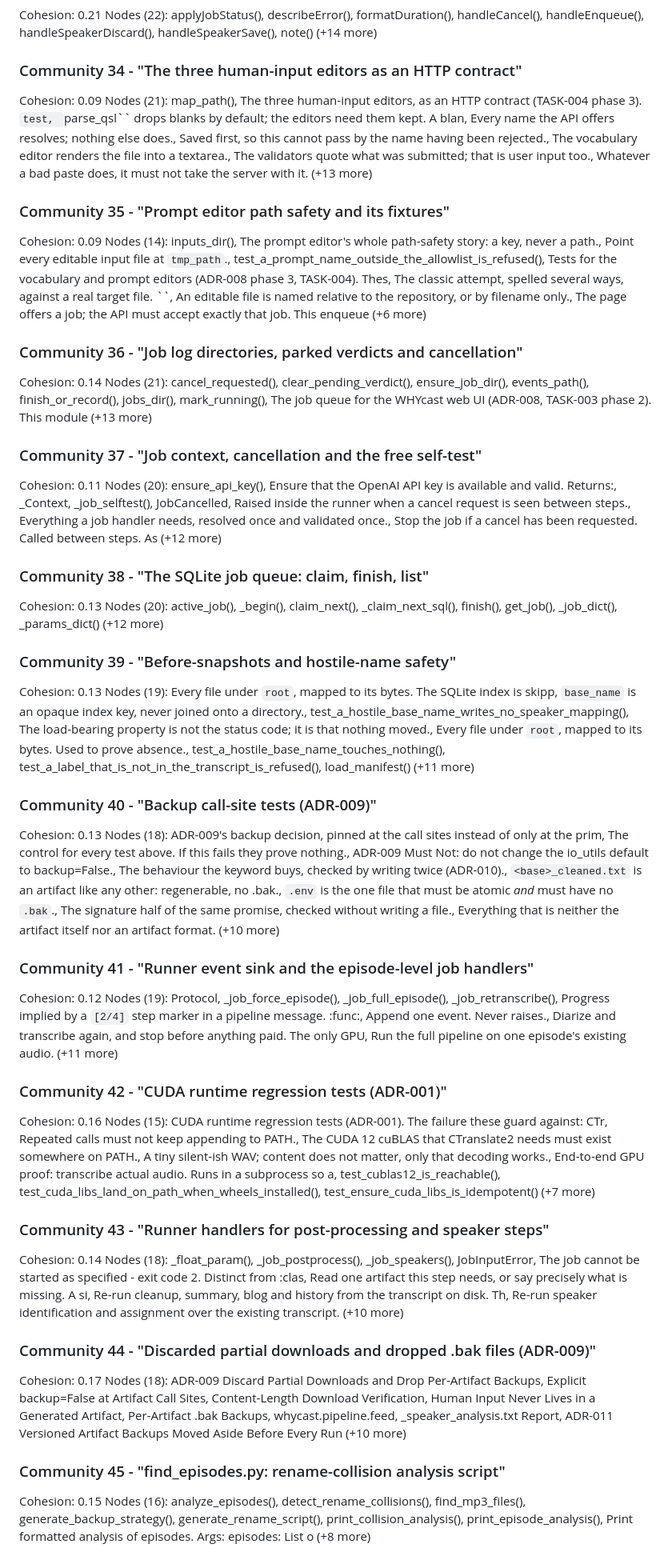
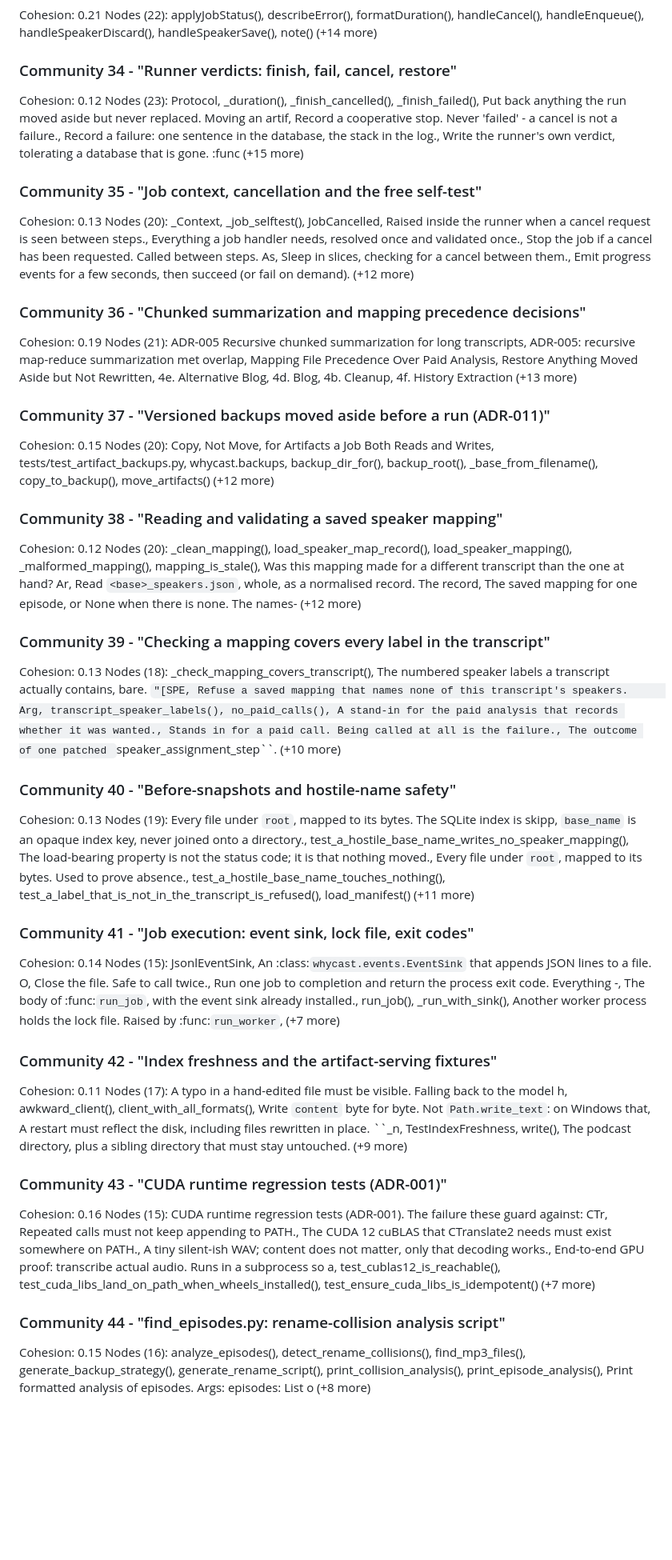
Before and after one commit to rvdbreemen/WHYcast-transcribe, a Markdown page: graphify-out/GRAPH_REPORT.md, the part around one of its changes. Shown at 80% size. Rendered like a GitHub page; blank space fills up the shorter version.

```diff
--- a/graphify-out/GRAPH_REPORT.md
+++ b/graphify-out/GRAPH_REPORT.md
@@ -351,50 +368,46 @@ Nodes (23): _as_float(), _as_int(), _database_path(), _ensure_schema(), get_meta
 Cohesion: 0.21
 Nodes (22): applyJobStatus(), describeError(), formatDuration(), handleCancel(), handleEnqueue(), handleSpeakerDiscard(), handleSpeakerSave(), note() (+14 more)
 
-### Community 34 - "The three human-input editors as an HTTP contract"
-Cohesion: 0.09
-Nodes (21): map_path(), The three human-input editors, as an HTTP contract (TASK-004 phase 3).  ``test, ``parse_qsl`` drops blanks by default; the editors need them kept.      A blan, Every name the API offers resolves; nothing else does., Saved first, so this cannot pass by the name having been rejected., The vocabulary editor renders the file into a textarea., The validators quote what was submitted; that is user input too., Whatever a bad paste does, it must not take the server with it. (+13 more)
+### Community 34 - "Runner verdicts: finish, fail, cancel, restore"
+Cohesion: 0.12
+Nodes (23): Protocol, _duration(), _finish_cancelled(), _finish_failed(), Put back anything the run moved aside but never replaced.      Moving an artif, Record a cooperative stop. Never 'failed' - a cancel is not a failure., Record a failure: one sentence in the database, the stack in the log., Write the runner's own verdict, tolerating a database that is gone.      :func (+15 more)
 
-### Community 35 - "Prompt editor path safety and its fixtures"
-Cohesion: 0.09
-Nodes (14): inputs_dir(), The prompt editor's whole path-safety story: a key, never a path., Point every editable input file at ``tmp_path``., test_a_prompt_name_outside_the_allowlist_is_refused(), Tests for the vocabulary and prompt editors (ADR-008 phase 3, TASK-004).  Thes, The classic attempt, spelled several ways, against a real target file.      ``, An editable file is named relative to the repository, or by filename only., The page offers a job; the API must accept exactly that job.      This enqueue (+6 more)
+### Community 35 - "Job context, cancellation and the free self-test"
+Cohesion: 0.13
+Nodes (20): _Context, _job_selftest(), JobCancelled, Raised inside the runner when a cancel request is seen between steps., Everything a job handler needs, resolved once and validated once., Stop the job if a cancel has been requested. Called between steps.          As, Sleep in slices, checking for a cancel between them., Emit progress events for a few seconds, then succeed (or fail on demand). (+12 more)
 
-### Community 36 - "Job log directories, parked verdicts and cancellation"
-Cohesion: 0.14
-Nodes (21): cancel_requested(), clear_pending_verdict(), ensure_job_dir(), events_path(), finish_or_record(), jobs_dir(), mark_running(), The job queue for the WHYcast web UI (ADR-008, TASK-003 phase 2).  This module (+13 more)
+### Community 36 - "Chunked summarization and mapping precedence decisions"
+Cohesion: 0.19
+Nodes (21): ADR-005 Recursive chunked summarization for long transcripts, ADR-005: recursive map-reduce summarization met overlap, Mapping File Precedence Over Paid Analysis, Restore Anything Moved Aside but Not Rewritten, 4e. Alternative Blog, 4d. Blog, 4b. Cleanup, 4f. History Extraction (+13 more)
 
-### Community 37 - "Job context, cancellation and the free self-test"
-Cohesion: 0.11
-Nodes (20): ensure_api_key(), Ensure that the OpenAI API key is available and valid.          Returns:, _Context, _job_selftest(), JobCancelled, Raised inside the runner when a cancel request is seen between steps., Everything a job handler needs, resolved once and validated once., Stop the job if a cancel has been requested. Called between steps.          As (+12 more)
+### Community 37 - "Versioned backups moved aside before a run (ADR-011)"
+Cohesion: 0.15
+Nodes (20): Copy, Not Move, for Artifacts a Job Both Reads and Writes, tests/test_artifact_backups.py, whycast.backups, backup_dir_for(), backup_root(), _base_from_filename(), copy_to_backup(), move_artifacts() (+12 more)
 
-### Community 38 - "The SQLite job queue: claim, finish, list"
+### Community 38 - "Reading and validating a saved speaker mapping"
+Cohesion: 0.12
+Nodes (20): _clean_mapping(), load_speaker_map_record(), load_speaker_mapping(), _malformed_mapping(), mapping_is_stale(), Was this mapping made for a different transcript than the one at hand?      Ar, Read ``<base>_speakers.json``, whole, as a normalised record.      The record, The saved mapping for one episode, or None when there is none.      The names- (+12 more)
+
+### Community 39 - "Checking a mapping covers every label in the transcript"
 Cohesion: 0.13
-Nodes (20): active_job(), _begin(), claim_next(), _claim_next_sql(), finish(), get_job(), _job_dict(), _params_dict() (+12 more)
+Nodes (18): _check_mapping_covers_transcript(), The numbered speaker labels a transcript actually contains, bare.      ``"[SPE, Refuse a saved mapping that names none of this transcript's speakers.      Arg, transcript_speaker_labels(), no_paid_calls(), A stand-in for the paid analysis that records whether it was wanted., Stands in for a paid call. Being called at all is the failure., The outcome of one patched ``speaker_assignment_step``. (+10 more)
 
-### Community 39 - "Before-snapshots and hostile-name safety"
+### Community 40 - "Before-snapshots and hostile-name safety"
 Cohesion: 0.13
 Nodes (19): Every file under ``root``, mapped to its bytes.      The SQLite index is skipp, ``base_name`` is an opaque index key, never joined onto a directory., test_a_hostile_base_name_writes_no_speaker_mapping(), The load-bearing property is not the status code; it is that nothing moved., Every file under ``root``, mapped to its bytes. Used to prove absence., test_a_hostile_base_name_touches_nothing(), test_a_label_that_is_not_in_the_transcript_is_refused(), load_manifest() (+11 more)
 
-### Community 40 - "Backup call-site tests (ADR-009)"
-Cohesion: 0.13
-Nodes (18): ADR-009's backup decision, pinned at the call sites instead of only at the prim, The control for every test above. If this fails they prove nothing., ADR-009 Must Not: do not change the io_utils default to backup=False., The behaviour the keyword buys, checked by writing twice (ADR-010)., ``<base>_cleaned.txt`` is an artifact like any other: regenerable, no .bak., ``.env`` is the one file that must be atomic *and* must have no ``.bak``., The signature half of the same promise, checked without writing a file., Everything that is neither the artifact itself nor an artifact format. (+10 more)
+### Community 41 - "Job execution: event sink, lock file, exit codes"
+Cohesion: 0.14
+Nodes (15): JsonlEventSink, An :class:`whycast.events.EventSink` that appends JSON lines to a file.      O, Close the file. Safe to call twice., Run one job to completion and return the process exit code.      Everything -, The body of :func:`run_job`, with the event sink already installed., run_job(), _run_with_sink(), Another worker process holds the lock file.      Raised by :func:`run_worker`, (+7 more)
 
-### Community 41 - "Runner event sink and the episode-level job handlers"
-Cohesion: 0.12
-Nodes (19): Protocol, _job_force_episode(), _job_full_episode(), _job_retranscribe(), Progress implied by a ``[2/4]`` step marker in a pipeline message.      :func:, Append one event. Never raises., Diarize and transcribe again, and stop before anything paid.      The only GPU, Run the full pipeline on one episode's existing audio. (+11 more)
+### Community 42 - "Index freshness and the artifact-serving fixtures"
+Cohesion: 0.11
+Nodes (17): A typo in a hand-edited file must be visible.      Falling back to the model h, awkward_client(), client_with_all_formats(), Write ``content`` byte for byte.      Not ``Path.write_text``: on Windows that, A restart must reflect the disk, including files rewritten in place.      ``_n, TestIndexFreshness, write(), The podcast directory, plus a sibling directory that must stay untouched. (+9 more)
 
-### Community 42 - "CUDA runtime regression tests (ADR-001)"
+### Community 43 - "CUDA runtime regression tests (ADR-001)"
 Cohesion: 0.16
 Nodes (15): CUDA runtime regression tests (ADR-001).  The failure these guard against: CTr, Repeated calls must not keep appending to PATH., The CUDA 12 cuBLAS that CTranslate2 needs must exist somewhere on PATH., A tiny silent-ish WAV; content does not matter, only that decoding works., End-to-end GPU proof: transcribe actual audio.      Runs in a subprocess so a, test_cublas12_is_reachable(), test_cuda_libs_land_on_path_when_wheels_installed(), test_ensure_cuda_libs_is_idempotent() (+7 more)
 
-### Community 43 - "Runner handlers for post-processing and speaker steps"
-Cohesion: 0.14
-Nodes (18): _float_param(), _job_postprocess(), _job_speakers(), JobInputError, The job cannot be started as specified - exit code 2.      Distinct from :clas, Read one artifact this step needs, or say precisely what is missing.      A si, Re-run cleanup, summary, blog and history from the transcript on disk.      Th, Re-run speaker identification and assignment over the existing transcript. (+10 more)
-
-### Community 44 - "Discarded partial downloads and dropped .bak files (ADR-009)"
-Cohesion: 0.17
-Nodes (18): ADR-009 Discard Partial Downloads and Drop Per-Artifact Backups, Explicit backup=False at Artifact Call Sites, Content-Length Download Verification, Human Input Never Lives in a Generated Artifact, Per-Artifact .bak Backups, whycast.pipeline.feed, <base>_speaker_analysis.txt Report, ADR-011 Versioned Artifact Backups Moved Aside Before Every Run (+10 more)
-
-### Community 45 - "find_episodes.py: rename-collision analysis script"
+### Community 44 - "find_episodes.py: rename-collision analysis script"
 Cohesion: 0.15
 Nodes (16): analyze_episodes(), detect_rename_collisions(), find_mp3_files(), generate_backup_strategy(), generate_rename_script(), print_collision_analysis(), print_episode_analysis(), Print formatted analysis of episodes.          Args:         episodes: List o (+8 more)
```
Also changed, not shown: other parts of graphify-out/GRAPH_REPORT.md (+257 -268 lines).
